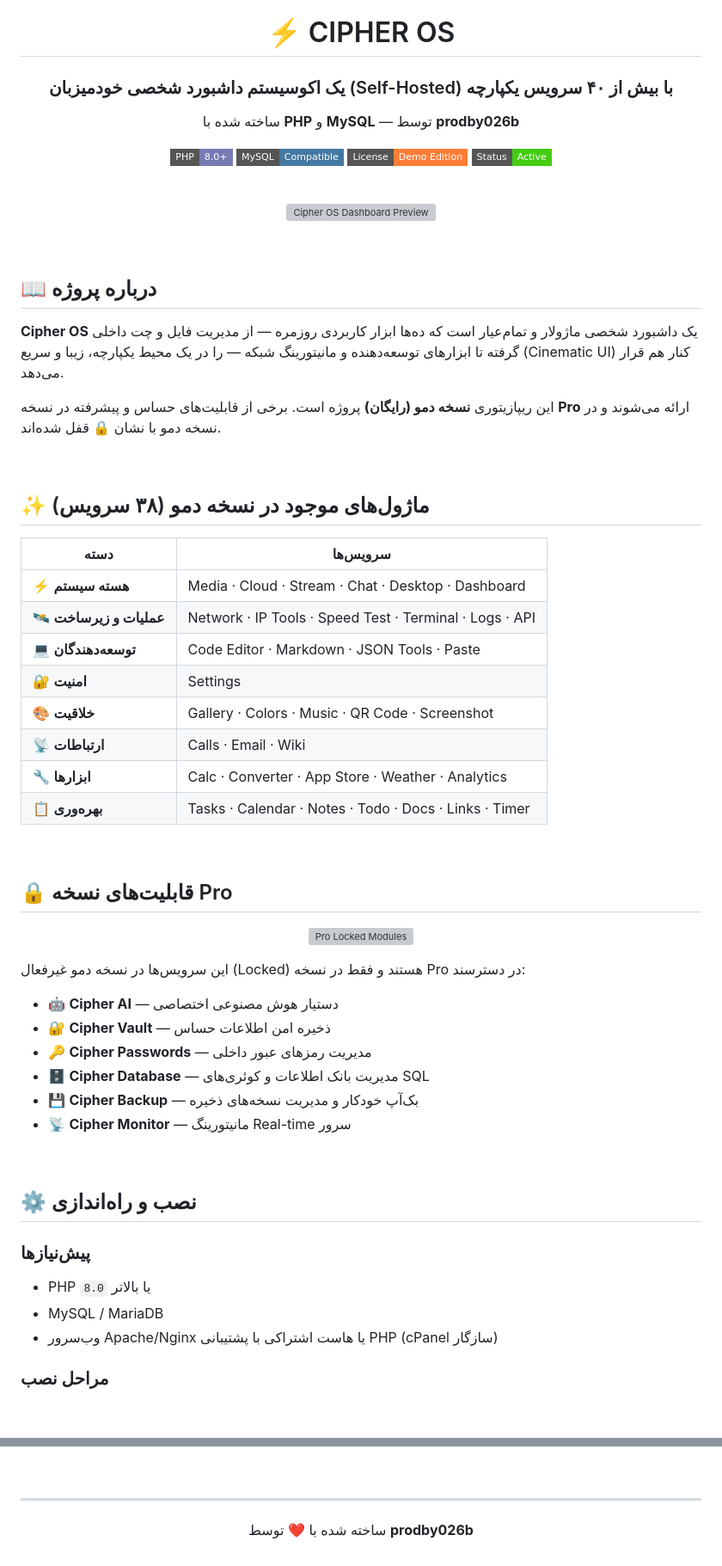
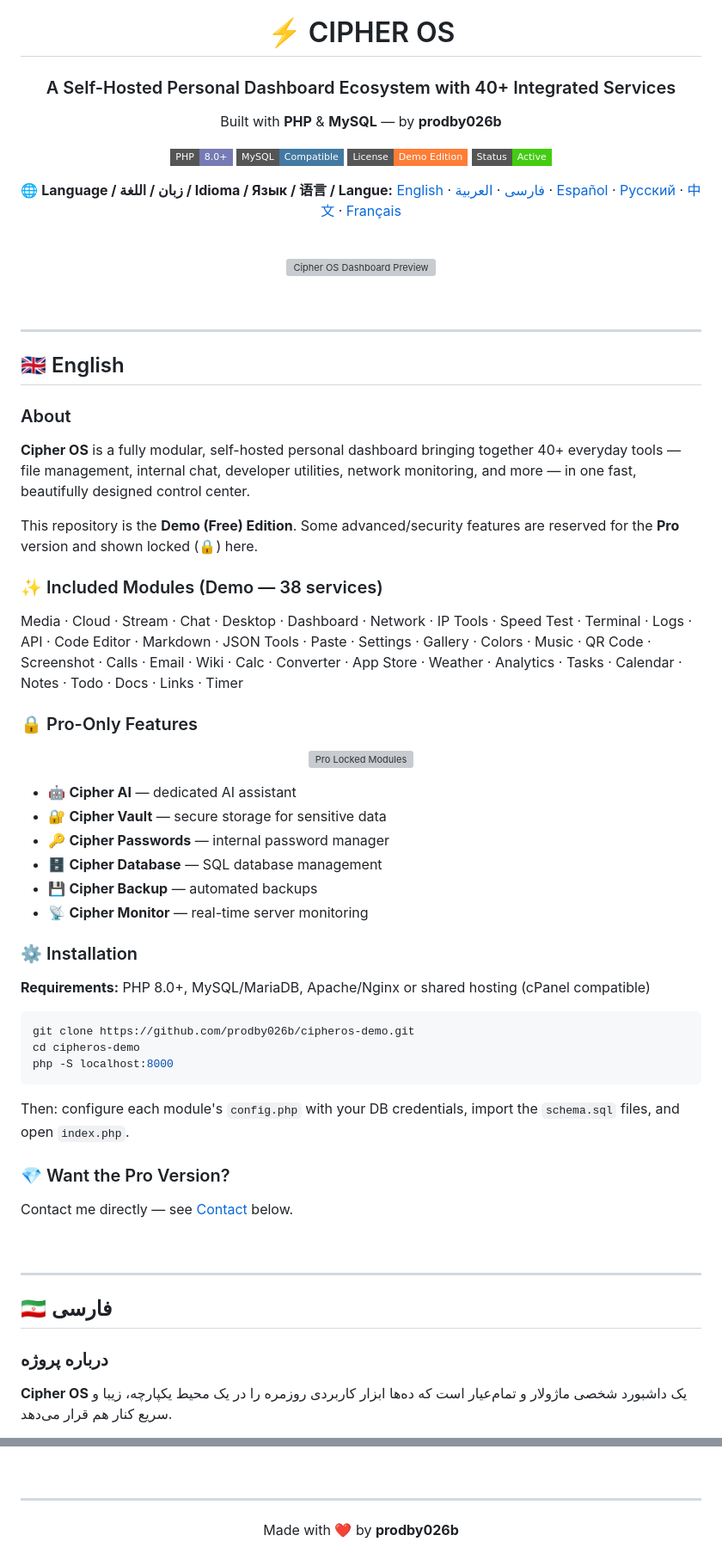
Before and after one commit to prodby026b/cipheros-demo, a Markdown page: README.md, 2 parts joined by grey strips. Shown at 86% size. Drawn GitHub-style; badges without logos; blank space fills up the shorter version; grey boxes are pictures that could not be loaded.

````diff
--- a/README.md
+++ b/README.md
@@ -2,14 +2,17 @@
 
 # ⚡ CIPHER OS
 
-### یک اکوسیستم داشبورد شخصی خودمیزبان (Self-Hosted) با بیش از ۴۰ سرویس یکپارچه
+### A Self-Hosted Personal Dashboard Ecosystem with 40+ Integrated Services
 
-ساخته شده با **PHP** و **MySQL** — توسط **prodby026b**
+Built with **PHP** & **MySQL** — by **prodby026b**
 
 ![PHP](https://img.shields.io/badge/PHP-8.0%2B-777BB4?style=flat-square&logo=php&logoColor=white)
 ![MySQL](https://img.shields.io/badge/MySQL-Compatible-4479A1?style=flat-square&logo=mysql&logoColor=white)
 ![License](https://img.shields.io/badge/License-Demo%20Edition-orange?style=flat-square)
 ![Status](https://img.shields.io/badge/Status-Active-brightgreen?style=flat-square)
+
+**🌐 Language / زبان / اللغة / Idioma / Язык / 语言 / Langue:**
+[English](#-english) · [فارسی](#-فارسی) · [العربية](#-العربية) · [Español](#-español) · [Русский](#-русский) · [中文](#-中文) · [Français](#-français)
 
 </div>
 
@@ -21,52 +24,49 @@
 
 <br>
 
-## 📖 درباره پروژه
+---
 
-**Cipher OS** یک داشبورد شخصی ماژولار و تمام‌عیار است که ده‌ها ابزار کاربردی روزمره — از مدیریت فایل و چت داخلی گرفته تا ابزارهای توسعه‌دهنده و مانیتورینگ شبکه — را در یک محیط یکپارچه، زیبا و سریع (Cinematic UI) کنار هم قرار می‌دهد.
+## 🇬🇧 English
 
-این ریپازیتوری **نسخه دمو (رایگان)** پروژه است. برخی از قابلیت‌های حساس و پیشرفته در نسخه **Pro** ارائه می‌شوند و در نسخه دمو با نشان 🔒 قفل شده‌اند.
+### About
+**Cipher OS** is a fully modular, self-hosted personal dashboard bringing together 40+ everyday tools — file management, internal chat, developer utilities, network monitoring, and more — in one fast, beautifully designed control center.
 
-<br>
+This repository is the **Demo (Free) Edition**. Some advanced/security features are reserved for the **Pro** version and shown locked (🔒) here.
 
-## ✨ ماژول‌های موجود در نسخه دمو (۳۸ سرویس)
+### ✨ Included Modules (Demo — 38 services)
+Media · Cloud · Stream · Chat · Desktop · Dashboard · Network · IP Tools · Speed Test · Terminal · Logs · API · Code Editor · Markdown · JSON Tools · Paste · Settings · Gallery · Colors · Music · QR Code · Screenshot · Calls · Email · Wiki · Calc · Converter · App Store · Weather · Analytics · Tasks · Calendar · Notes · Todo · Docs · Links · Timer
 
-| دسته | سرویس‌ها |
-|---|---|
-| ⚡ **هسته سیستم** | Media · Cloud · Stream · Chat · Desktop · Dashboard |
-| 🛰️ **عملیات و زیرساخت** | Network · IP Tools · Speed Test · Terminal · Logs · API |
-| 💻 **توسعه‌دهندگان** | Code Editor · Markdown · JSON Tools · Paste |
-| 🔐 **امنیت** | Settings |
-| 🎨 **خلاقیت** | Gallery · Colors · Music · QR Code · Screenshot |
-| 📡 **ارتباطات** | Calls · Email · Wiki |
-| 🔧 **ابزارها** | Calc · Converter · App Store · Weather · Analytics |
-| 📋 **بهره‌وری** | Tasks · Calendar · Notes · Todo · Docs · Links · Timer |
-
-<br>
-
-## 🔒 قابلیت‌های نسخه Pro
-
+### 🔒 Pro-Only Features
 <p align="center">
   <img src=".github/assets/pro-locked-modules.png" alt="Pro Locked Modules" width="100%">
 </p>
 
-این سرویس‌ها در نسخه دمو غیرفعال (Locked) هستند و فقط در نسخه Pro در دسترسند:
+- 🤖 **Cipher AI** — dedicated AI assistant
+- 🔐 **Cipher Vault** — secure storage for sensitive data
+- 🔑 **Cipher Passwords** — internal password manager
+- 🗄️ **Cipher Database** — SQL database management
+- 💾 **Cipher Backup** — automated backups
+- 📡 **Cipher Monitor** — real-time server monitoring
 
-- 🤖 **Cipher AI** — دستیار هوش مصنوعی اختصاصی
-- 🔐 **Cipher Vault** — ذخیره امن اطلاعات حساس
-- 🔑 **Cipher Passwords** — مدیریت رمزهای عبور داخلی
-- 🗄️ **Cipher Database** — مدیریت بانک اطلاعات و کوئری‌های SQL
-- 💾 **Cipher Backup** — بک‌آپ خودکار و مدیریت نسخه‌های ذخیره
-- 📡 **Cipher Monitor** — مانیتورینگ Real-time سرور
+### ⚙️ Installation
+**Requirements:** PHP 8.0+, MySQL/MariaDB, Apache/Nginx or shared hosting (cPanel compatible)
+
+```bash
+git clone https://github.com/prodby026b/cipheros-demo.git
+cd cipheros-demo
+php -S localhost:8000
+```
+Then: configure each module's `config.php` with your DB credentials, import the `schema.sql` files, and open `index.php`.
+
+### 💎 Want the Pro Version?
+Contact me directly — see [Contact](#-contact--تماس) below.
 
 <br>
 
-## ⚙️ نصب و راه‌اندازی
+---
 
-### پیش‌نیازها
-- PHP `8.0` یا بالاتر
-- MySQL / MariaDB
-- وب‌سرور Apache/Nginx یا هاست اشتراکی با پشتیبانی PHP (cPanel سازگار)
+## 🇮🇷 فارسی
 
-### مراحل نصب
+### درباره پروژه
+**Cipher OS** یک داشبورد شخصی ماژولار و تمام‌عیار است که ده‌ها ابزار کاربردی روزمره را در یک محیط یکپارچه، زیبا و سریع کنار هم قرار می‌دهد.
 
@@ -108,6 +228,6 @@ cipheros-demo/
 
 <div align="center">
 
-ساخته شده با ❤️ توسط **prodby026b**
+Made with ❤️ by **prodby026b**
 
 </div>
````
Also changed, not shown: other parts of README.md (+136 -16 lines).
